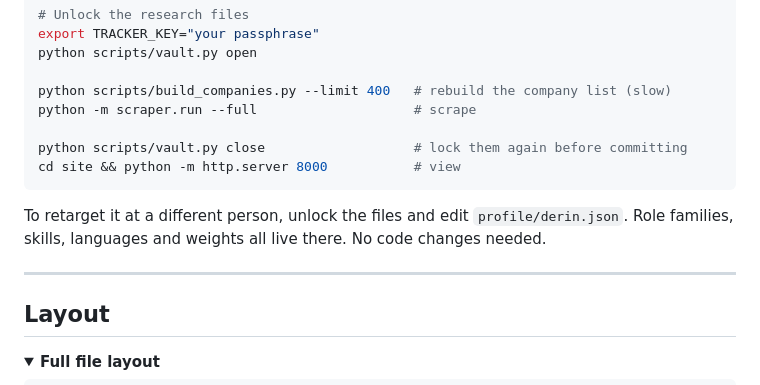
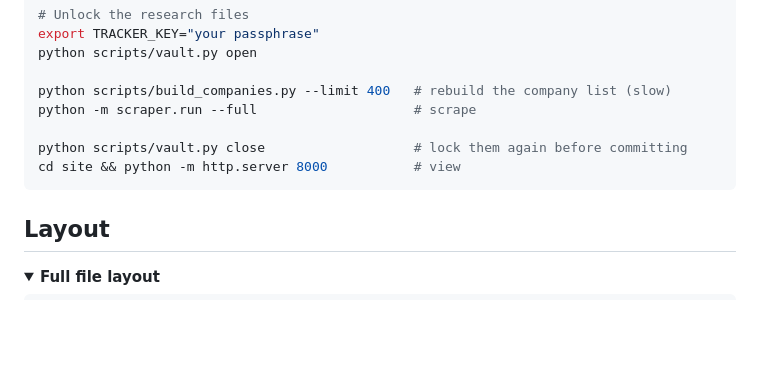
Before and after one commit to derinyesudas/ireland-job-tracker, a Markdown page: README.md, the part around the change. Rendered like a GitHub page; folded sections open; blank space fills up the shorter version.

````diff
--- a/README.md
+++ b/README.md
@@ -286,12 +286,6 @@ python scripts/vault.py close                   # lock them again before committ
 cd site && python -m http.server 8000           # view
 ```
 
-To retarget it at a different person, unlock the files and edit
-`profile/derin.json`. Role families, skills, languages and weights all live
-there. No code changes needed.
-
----
-
 ## Layout
 
 <details>
````
